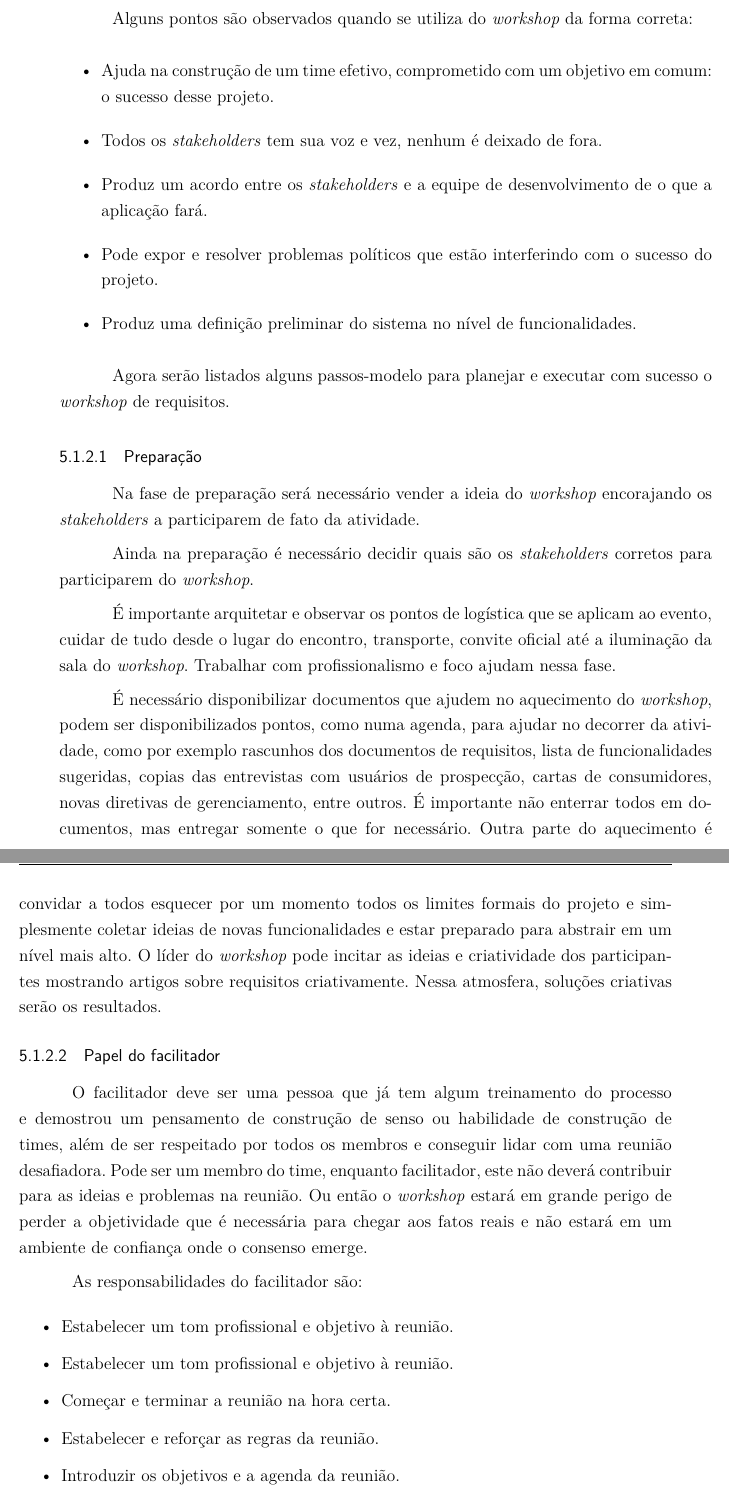
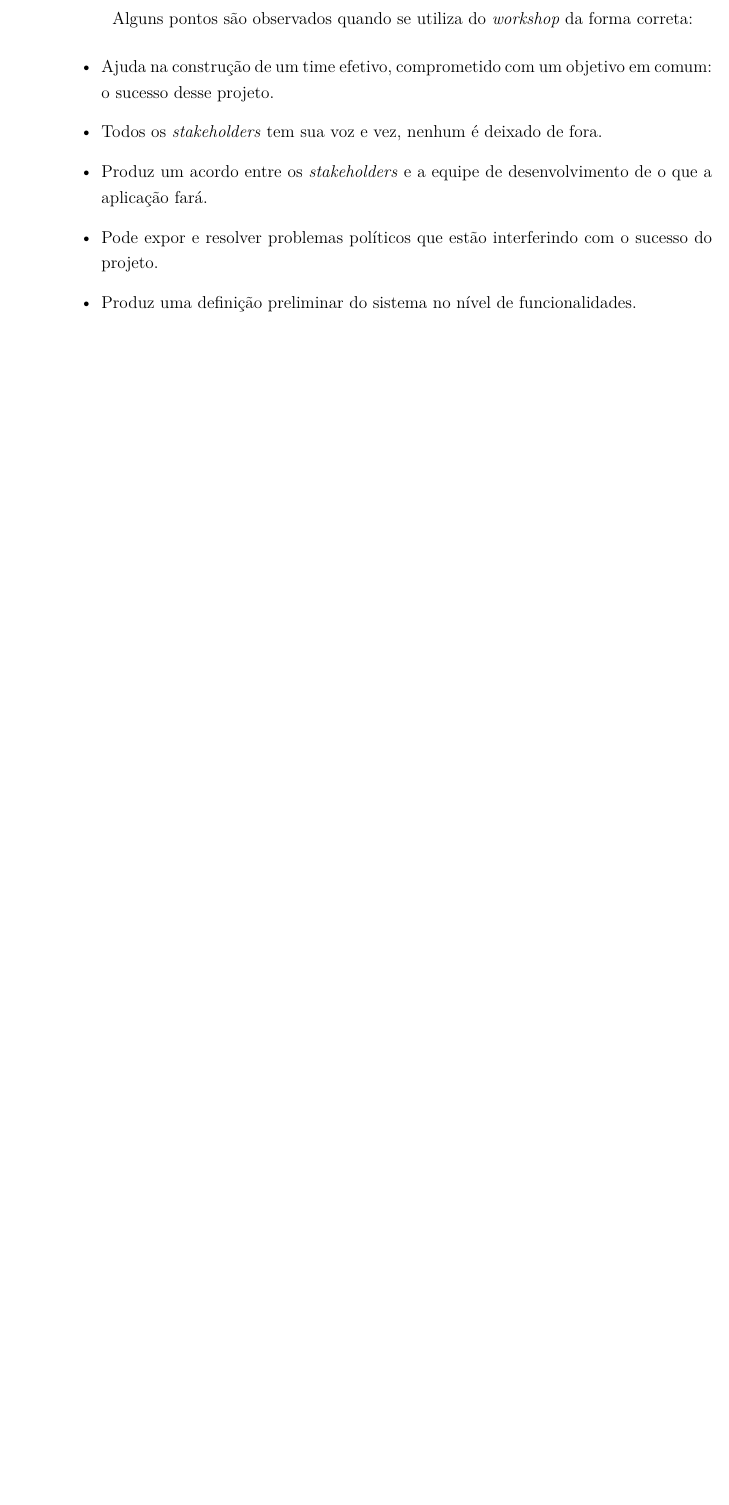
Before and after one commit to italopaiva/Relatorio-Requisitos_2015, a LaTeX thesis (requisitos.tex, which reads editaveis/secoes_principais/elicitacao_requisitos.tex): two parts of pages 43 and 44 of 60 before the commit and part of page 43 of 58 after it, the two joined at a grey line, cut so that both start at the same text, the shorter picture padded with empty space. Compiled offline with pdfLaTeX.

Commit message:
Updating elicitation techniques section

```diff
--- a/editaveis/secoes_principais/elicitacao_requisitos.tex
+++ b/editaveis/secoes_principais/elicitacao_requisitos.tex
@@ -87,43 +87,3 @@
        \item Produz uma definição preliminar do sistema no nível de funcionalidades.
       \end{itemize}
 
-      Agora serão listados alguns passos-modelo para planejar e executar com sucesso o \textit{workshop} de requisitos.
-      \subsubsection{Preparação}
-
-	Na fase de preparação será necessário vender a ideia do \textit{workshop} encorajando os \textit{stakeholders}
-	a participarem de fato da atividade.
-
-	Ainda na preparação é necessário decidir quais são os \textit{stakeholders} corretos para participarem do \textit{workshop}.
-
-	É importante arquitetar e observar os pontos de logística que se aplicam ao evento,
-	cuidar de tudo desde o lugar do encontro, transporte, convite oficial até a iluminação da sala do \textit{workshop}.
-	Trabalhar com profissionalismo e foco ajudam nessa fase.
-
-	É necessário disponibilizar documentos que ajudem no aquecimento do \textit{workshop},
-	podem ser disponibilizados pontos, como numa agenda, para ajudar no decorrer da atividade,
-	como por exemplo rascunhos dos documentos de requisitos, lista de funcionalidades sugeridas,
-	copias das entrevistas com usuários de prospecção, cartas de consumidores, novas diretivas de gerenciamento,
-	entre outros. É importante não enterrar todos em documentos, mas entregar somente o que for necessário.
-	Outra parte do aquecimento é convidar a todos esquecer por um momento todos os limites formais do projeto
-	e simplesmente coletar ideias de novas funcionalidades e estar preparado para abstrair em um nível mais alto.
-	O líder do \textit{workshop} pode incitar as ideias e criatividade dos participantes mostrando artigos sobre requisitos
-	criativamente.
-	Nessa atmosfera, soluções criativas serão os resultados.
-
-      \subsubsection{Papel do facilitador}
-
-	O facilitador deve ser uma pessoa que já tem algum treinamento do processo e demostrou um pensamento
-	de construção de senso ou habilidade de construção de times,
-	além de ser respeitado por todos os membros e conseguir lidar com uma reunião desafiadora.
-	Pode ser um membro do time, enquanto facilitador, este não deverá contribuir para as ideias e problemas na reunião.
-	Ou então o \textit{workshop} estará em grande perigo de perder a objetividade que é necessária para chegar aos fatos reais
-	e não estará em um ambiente de confiança onde o consenso emerge.
-
-	As responsabilidades do facilitador são:
-	\begin{itemize}
-	 \item Estabelecer um tom profissional e objetivo à reunião.
-	 \item Estabelecer um tom profissional e objetivo à reunião.
-	 \item Começar e terminar a reunião na hora certa.
-         \item Estabelecer e reforçar as regras da reunião.
-         \item Introduzir os objetivos e a agenda da reunião.
-         \item Gerenciar a reunião e manter o time no caminho certo.
```
Also changed, not shown: editaveis/secoes_principais/elicitacao_requisitos.tex (60 more changed lines), 2 other files.
